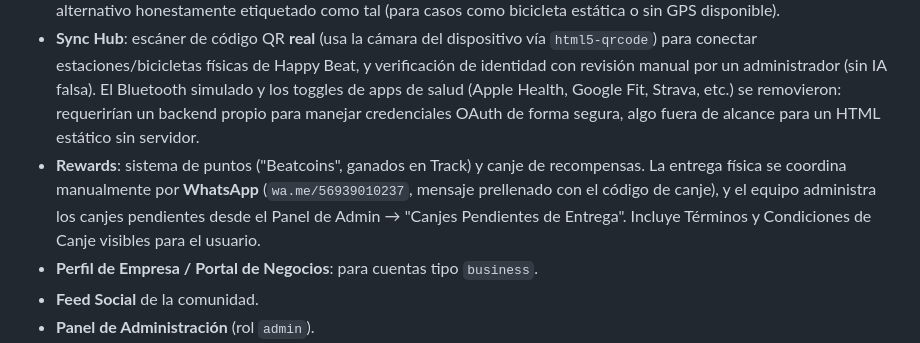
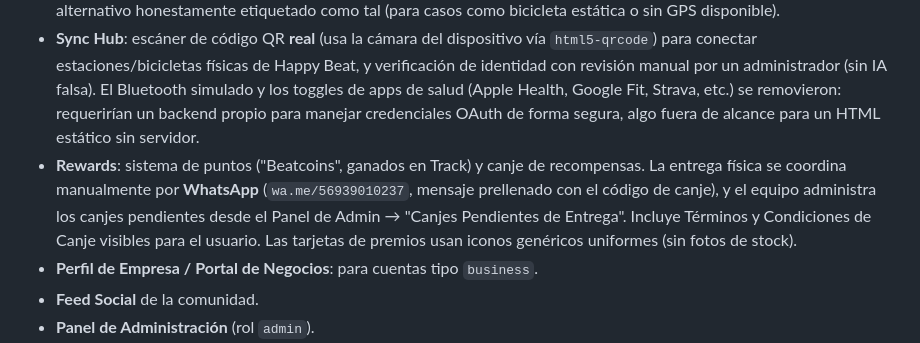
Before and after one commit to radioeternalbeat-prog/happybeat-cl, a Markdown page: README.md, the part around the change. Rendered like a GitHub page.

Commit message:
Actualiza README: iconos uniformes en Rewards

```diff
--- a/README.md
+++ b/README.md
@@ -38,7 +38,7 @@ Esto significa:
 - **Eco-Mapa**: mapa real (Geoapify) centrado en el GPS del usuario, con búsqueda en vivo de puntos reales de reciclaje, carga EV y bicicletas/parking (OpenStreetMap vía Geoapify Places API) en un radio de 3km.
 - **Tracker**: registro de actividades sostenibles con **medición GPS real** (usa `navigator.geolocation.watchPosition` para medir la distancia efectivamente recorrida, con filtrado de ruido y velocidad/tiempo reales), más un modo manual alternativo honestamente etiquetado como tal (para casos como bicicleta estática o sin GPS disponible).
 - **Sync Hub**: escáner de código QR **real** (usa la cámara del dispositivo vía `html5-qrcode`) para conectar estaciones/bicicletas físicas de Happy Beat, y verificación de identidad con revisión manual por un administrador (sin IA falsa). El Bluetooth simulado y los toggles de apps de salud (Apple Health, Google Fit, Strava, etc.) se removieron: requerirían un backend propio para manejar credenciales OAuth de forma segura, algo fuera de alcance para un HTML estático sin servidor.
-- **Rewards**: sistema de puntos ("Beatcoins", ganados en Track) y canje de recompensas. La entrega física se coordina manualmente por **WhatsApp** (`wa.me/56939010237`, mensaje prellenado con el código de canje), y el equipo administra los canjes pendientes desde el Panel de Admin → "Canjes Pendientes de Entrega". Incluye Términos y Condiciones de Canje visibles para el usuario.
+- **Rewards**: sistema de puntos ("Beatcoins", ganados en Track) y canje de recompensas. La entrega física se coordina manualmente por **WhatsApp** (`wa.me/56939010237`, mensaje prellenado con el código de canje), y el equipo administra los canjes pendientes desde el Panel de Admin → "Canjes Pendientes de Entrega". Incluye Términos y Condiciones de Canje visibles para el usuario. Las tarjetas de premios usan iconos genéricos uniformes (sin fotos de stock).
 - **Perfil de Empresa / Portal de Negocios**: para cuentas tipo `business`.
 - **Feed Social** de la comunidad.
 - **Panel de Administración** (rol `admin`).
```
